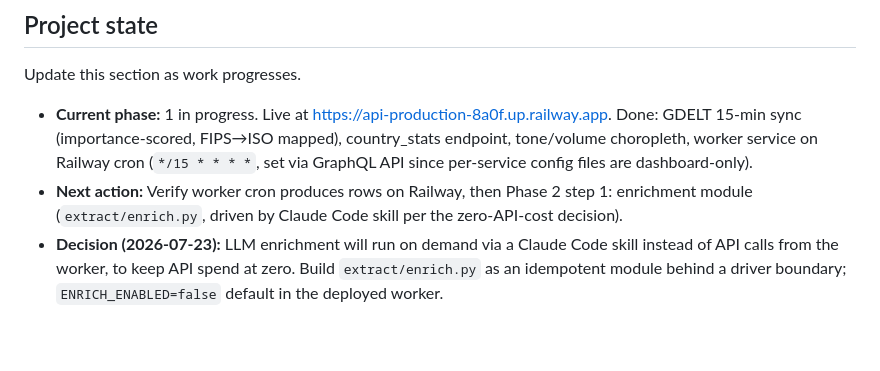
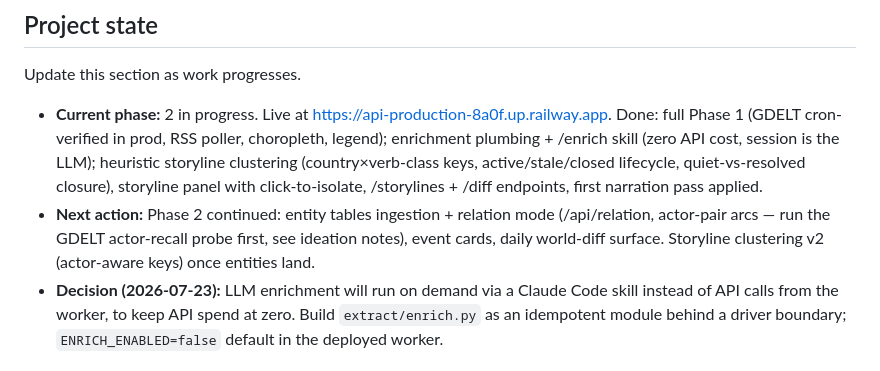
Before and after one commit to dremok/world-simulator, a Markdown page: CLAUDE.md, the part around the change. Rendered like a GitHub page; blank space fills up the shorter version.

Commit message:
Update project state: Phase 2 storylines shipped
Co-Authored-By: Claude Fable 5 <noreply@anthropic.com>
Claude-Session: https://claude.ai/code/session_01UEe236pWrcUyUGLEmaguvv

```diff
--- a/CLAUDE.md
+++ b/CLAUDE.md
@@ -6,8 +6,8 @@ Read `PLAN.md` first. It contains the architecture, schema, data sources, phased
 
 Update this section as work progresses.
 
-- **Current phase:** 1 in progress. Live at https://api-production-8a0f.up.railway.app. Done: GDELT 15-min sync (importance-scored, FIPS→ISO mapped), country_stats endpoint, tone/volume choropleth, worker service on Railway cron (`*/15 * * * *`, set via GraphQL API since per-service config files are dashboard-only).
-- **Next action:** Verify worker cron produces rows on Railway, then Phase 2 step 1: enrichment module (`extract/enrich.py`, driven by Claude Code skill per the zero-API-cost decision).
+- **Current phase:** 2 in progress. Live at https://api-production-8a0f.up.railway.app. Done: full Phase 1 (GDELT cron-verified in prod, RSS poller, choropleth, legend); enrichment plumbing + /enrich skill (zero API cost, session is the LLM); heuristic storyline clustering (country×verb-class keys, active/stale/closed lifecycle, quiet-vs-resolved closure), storyline panel with click-to-isolate, /storylines + /diff endpoints, first narration pass applied.
+- **Next action:** Phase 2 continued: entity tables ingestion + relation mode (/api/relation, actor-pair arcs — run the GDELT actor-recall probe first, see ideation notes), event cards, daily world-diff surface. Storyline clustering v2 (actor-aware keys) once entities land.
 - **Decision (2026-07-23):** LLM enrichment will run on demand via a Claude Code skill instead of API calls from the worker, to keep API spend at zero. Build `extract/enrich.py` as an idempotent module behind a driver boundary; `ENRICH_ENABLED=false` default in the deployed worker.
 
 ## Architecture in one breath
```
